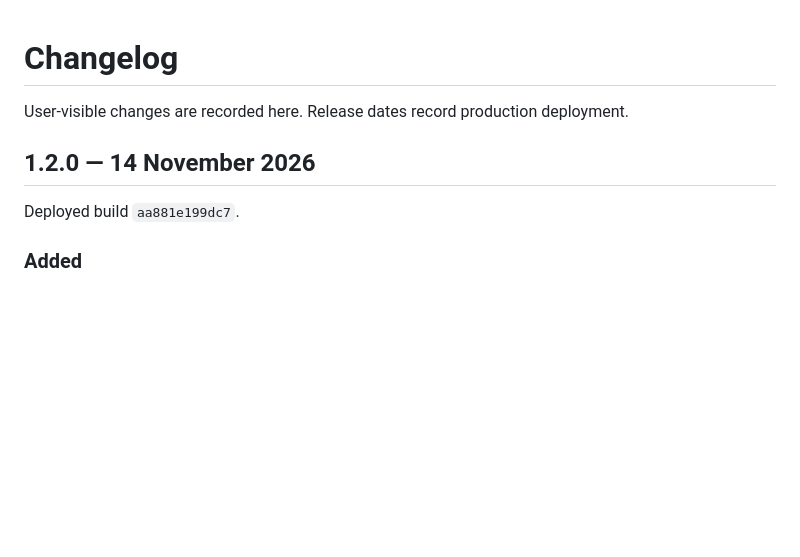
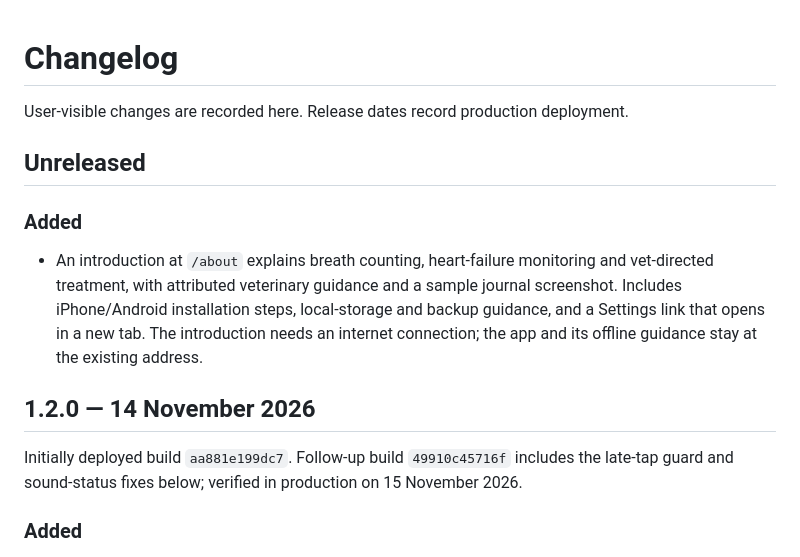
Before and after one commit to vr000m/pawbreath, a Markdown page: CHANGELOG.md, the part around the change. GitHub-like rendering; blank space fills up the shorter version.

```diff
--- a/CHANGELOG.md
+++ b/CHANGELOG.md
@@ -2,9 +2,15 @@
 
 User-visible changes are recorded here. Release dates record production deployment.
 
+## Unreleased
+
+### Added
+
+- An introduction at `/about` explains breath counting, heart-failure monitoring and vet-directed treatment, with attributed veterinary guidance and a sample journal screenshot. Includes iPhone/Android installation steps, local-storage and backup guidance, and a Settings link that opens in a new tab. The introduction needs an internet connection; the app and its offline guidance stay at the existing address.
+
 ## 1.2.0 — 14 November 2026
 
-Deployed build `aa881e199dc7`.
+Initially deployed build `aa881e199dc7`. Follow-up build `49910c45716f` includes the late-tap guard and sound-status fixes below; verified in production on 15 November 2026.
 
 ### Added
 
```
Also changed, not shown: README.md (+4 -2 lines), docs/dev_plans/20261115-feature-about-landing-page.md (+14 -6 lines), dist/images/journal-example.png (added), 6 other files.
